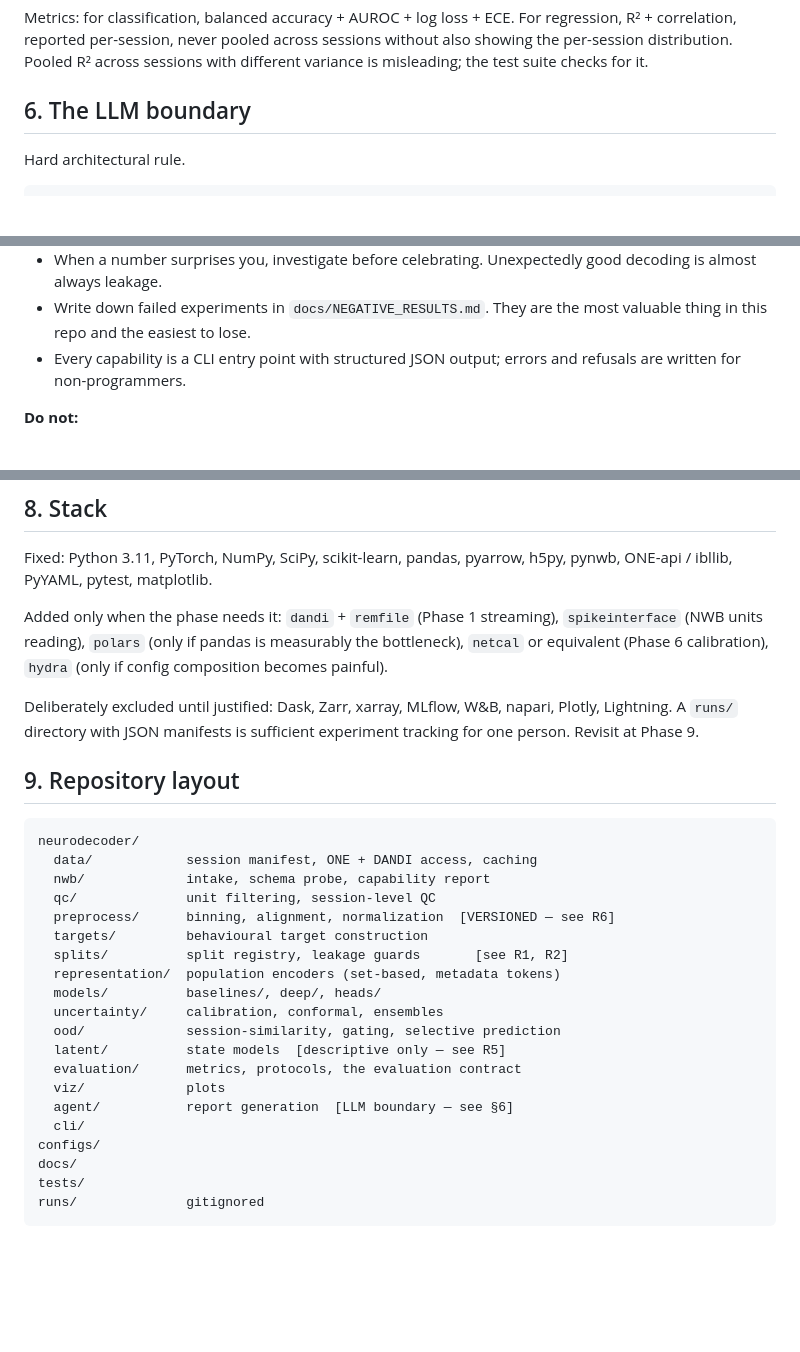
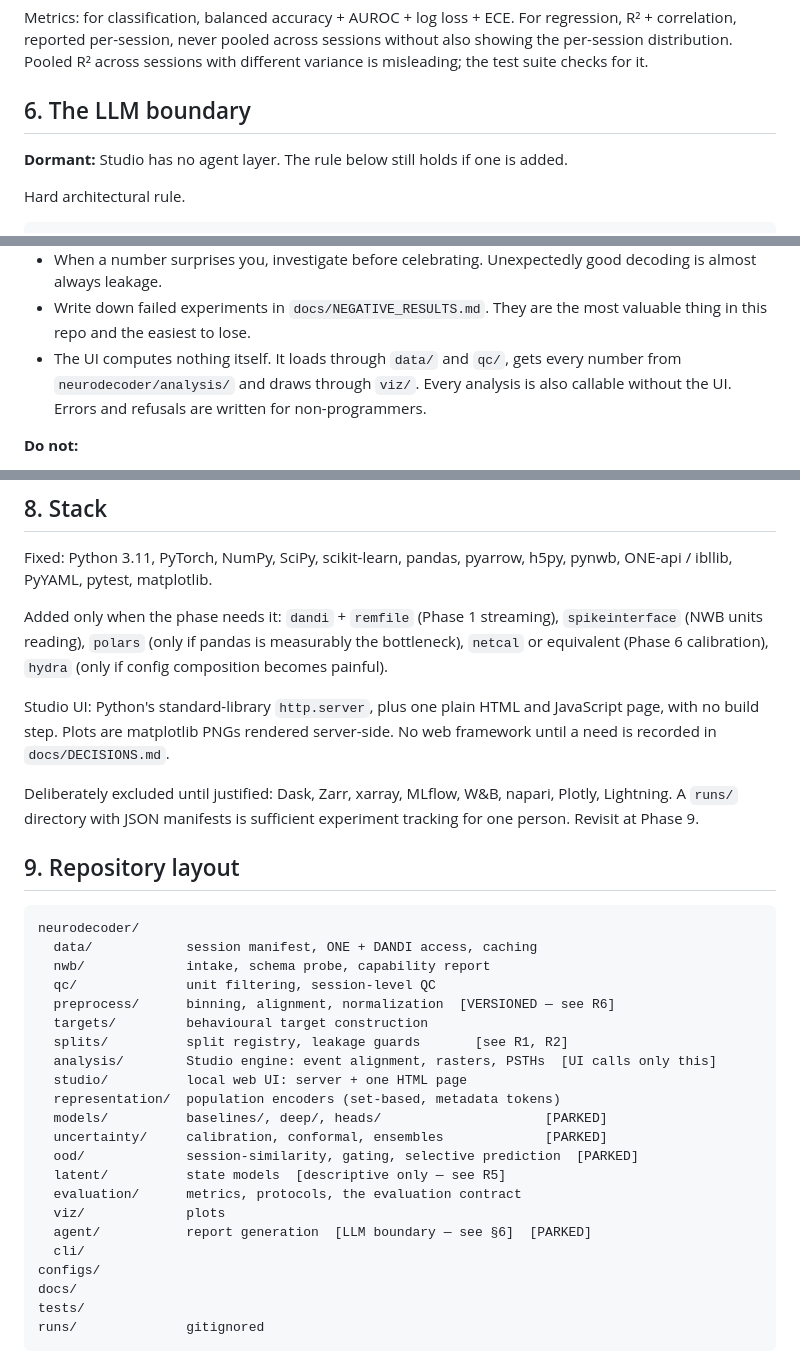
Before and after one commit to lilpamo/neurodecoder, a Markdown page: CLAUDE.md, 3 parts joined by grey strips. Drawn GitHub-style; blank space fills up the shorter version.

```diff
--- a/CLAUDE.md
+++ b/CLAUDE.md
@@ -98,6 +118,9 @@ without also showing the per-session distribution. Pooled R² across sessions wi
 different variance is misleading; the test suite checks for it.
 
 ## 6. The LLM boundary
+
+**Dormant:** Studio has no agent layer. The rule below still holds if one is
+added.
 
 Hard architectural rule.
 
@@ -133,8 +156,10 @@ every numeral appears in the source artifacts. Do not disable it.
   decoding is almost always leakage.
 - Write down failed experiments in `docs/NEGATIVE_RESULTS.md`. They are the most
   valuable thing in this repo and the easiest to lose.
-- Every capability is a CLI entry point with structured JSON output; errors and
-  refusals are written for non-programmers.
+- The UI computes nothing itself. It loads through `data/` and `qc/`, gets every
+  number from `neurodecoder/analysis/` and draws through `viz/`. Every analysis is
+  also callable without the UI. Errors and refusals are written for
+  non-programmers.
 
 **Do not:**
 - Refactor validated preprocessing code while implementing something else.
@@ -155,6 +180,10 @@ Added only when the phase needs it: `dandi` + `remfile` (Phase 1 streaming),
 bottleneck), `netcal` or equivalent (Phase 6 calibration), `hydra` (only if
 config composition becomes painful).
 
+Studio UI: Python's standard-library `http.server`, plus one plain HTML and
+JavaScript page, with no build step. Plots are matplotlib PNGs rendered
+server-side. No web framework until a need is recorded in `docs/DECISIONS.md`.
+
 Deliberately excluded until justified: Dask, Zarr, xarray, MLflow, W&B, napari,
 Plotly, Lightning. A `runs/` directory with JSON manifests is sufficient
 experiment tracking for one person. Revisit at Phase 9.
@@ -169,14 +198,16 @@ neurodecoder/
   preprocess/      binning, alignment, normalization  [VERSIONED — see R6]
   targets/         behavioural target construction
   splits/          split registry, leakage guards       [see R1, R2]
+  analysis/        Studio engine: event alignment, rasters, PSTHs  [UI calls only this]
+  studio/          local web UI: server + one HTML page
   representation/  population encoders (set-based, metadata tokens)
-  models/          baselines/, deep/, heads/
-  uncertainty/     calibration, conformal, ensembles
-  ood/             session-similarity, gating, selective prediction
+  models/          baselines/, deep/, heads/                     [PARKED]
+  uncertainty/     calibration, conformal, ensembles             [PARKED]
+  ood/             session-similarity, gating, selective prediction  [PARKED]
   latent/          state models  [descriptive only — see R5]
   evaluation/      metrics, protocols, the evaluation contract
   viz/             plots
-  agent/           report generation  [LLM boundary — see §6]
+  agent/           report generation  [LLM boundary — see §6]  [PARKED]
   cli/
 configs/
 docs/
```
Also changed, not shown: other parts of CLAUDE.md (+39 -19 lines), docs/DECISIONS.md (+2 -2 lines).
